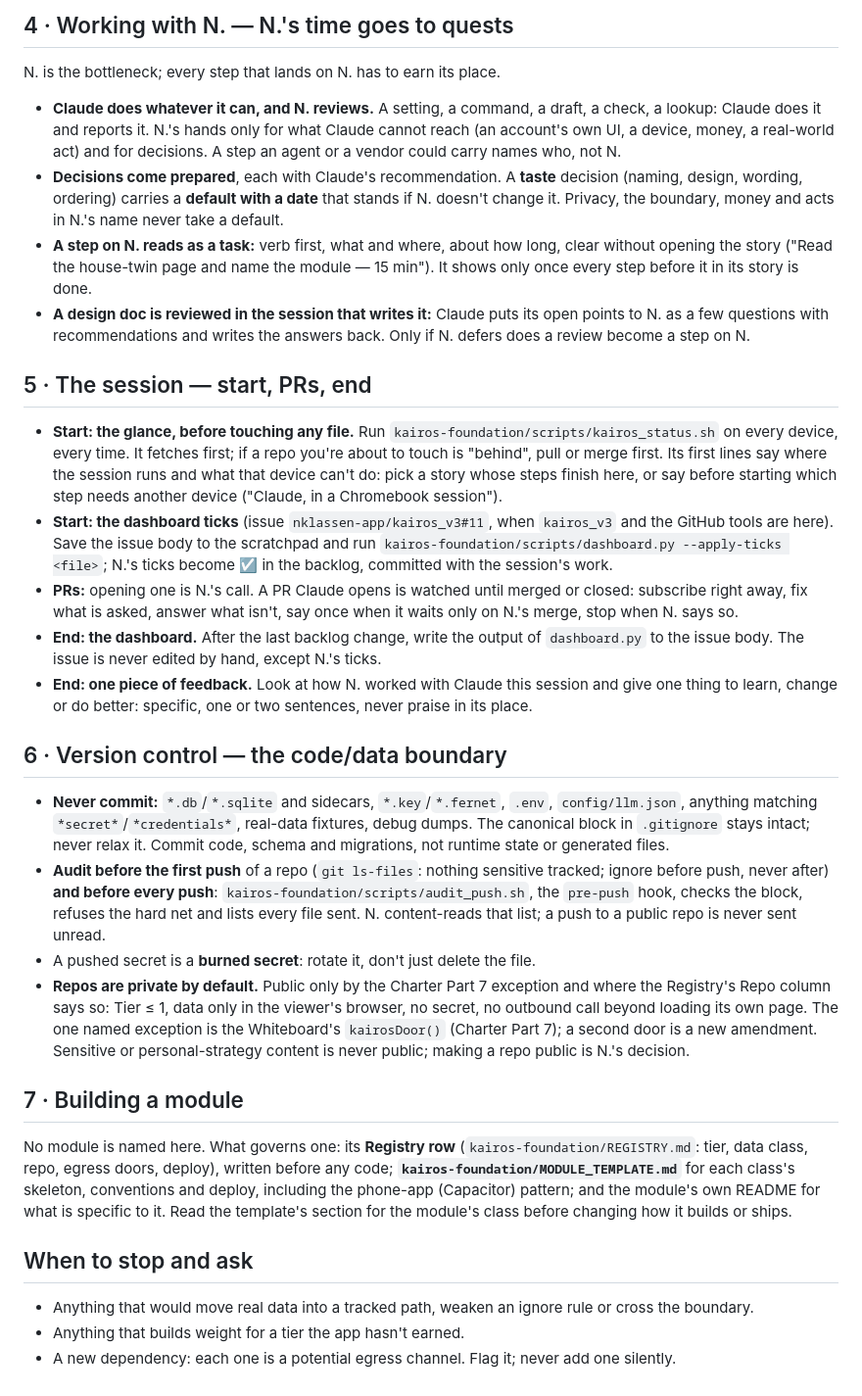
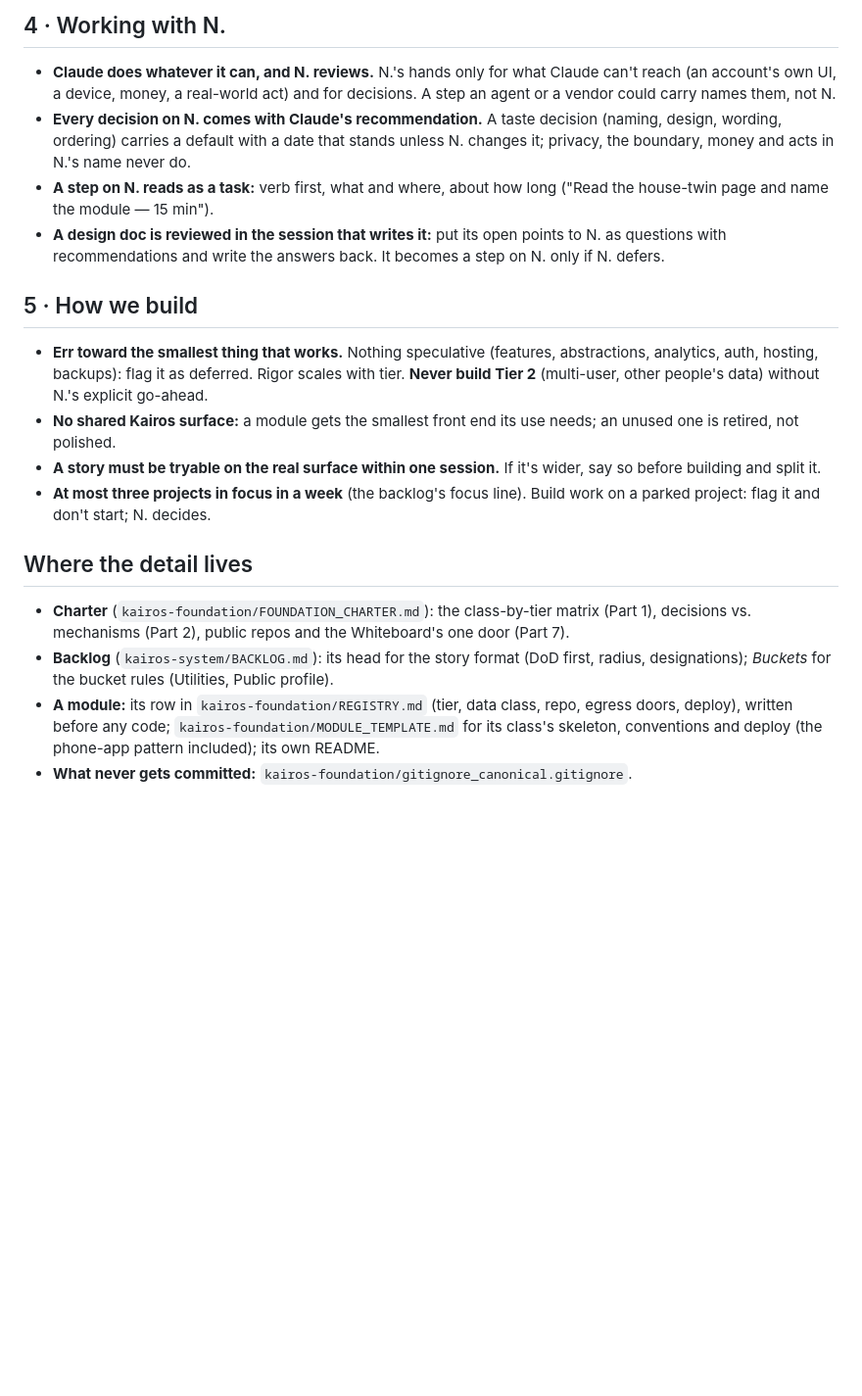
Before and after one commit to nklassen-app/kairos-public-profile, a Markdown page: CLAUDE.md, the part around one of its changes. Shown at 98% size. Drawn GitHub-style; blank space fills up the shorter version.

```diff
--- a/CLAUDE.md
+++ b/CLAUDE.md
@@ -32,28 +23,18 @@ Over-engineering is the failure mode to guard against: err toward the smallest t
 
-## 4 · Working with N. — N.'s time goes to quests
-N. is the bottleneck; every step that lands on N. has to earn its place.
-- **Claude does whatever it can, and N. reviews.** A setting, a command, a draft, a check, a lookup: Claude does it and reports it. N.'s hands only for what Claude cannot reach (an account's own UI, a device, money, a real-world act) and for decisions. A step an agent or a vendor could carry names who, not N.
-- **Decisions come prepared**, each with Claude's recommendation. A **taste** decision (naming, design, wording, ordering) carries a **default with a date** that stands if N. doesn't change it. Privacy, the boundary, money and acts in N.'s name never take a default.
-- **A step on N. reads as a task:** verb first, what and where, about how long, clear without opening the story ("Read the house-twin page and name the module — 15 min"). It shows only once every step before it in its story is done.
-- **A design doc is reviewed in the session that writes it:** Claude puts its open points to N. as a few questions with recommendations and writes the answers back. Only if N. defers does a review become a step on N.
+## 4 · Working with N.
+- **Claude does whatever it can, and N. reviews.** N.'s hands only for what Claude can't reach (an account's own UI, a device, money, a real-world act) and for decisions. A step an agent or a vendor could carry names them, not N.
+- **Every decision on N. comes with Claude's recommendation.** A taste decision (naming, design, wording, ordering) carries a default with a date that stands unless N. changes it; privacy, the boundary, money and acts in N.'s name never do.
+- **A step on N. reads as a task:** verb first, what and where, about how long ("Read the house-twin page and name the module — 15 min").
+- **A design doc is reviewed in the session that writes it:** put its open points to N. as questions with recommendations and write the answers back. It becomes a step on N. only if N. defers.
 
-## 5 · The session — start, PRs, end
-- **Start: the glance, before touching any file.** Run `kairos-foundation/scripts/kairos_status.sh` on every device, every time. It fetches first; if a repo you're about to touch is "behind", pull or merge first. Its first lines say where the session runs and what that device can't do: pick a story whose steps finish here, or say before starting which step needs another device ("Claude, in a Chromebook session").
-- **Start: the dashboard ticks** (issue `nklassen-app/kairos_v3#11`, when `kairos_v3` and the GitHub tools are here). Save the issue body to the scratchpad and run `kairos-foundation/scripts/dashboard.py --apply-ticks <file>`; N.'s ticks become ☑ in the backlog, committed with the session's work.
-- **PRs:** opening one is N.'s call. A PR Claude opens is watched until merged or closed: subscribe right away, fix what is asked, answer what isn't, say once when it waits only on N.'s merge, stop when N. says so.
-- **End: the dashboard.** After the last backlog change, write the output of `dashboard.py` to the issue body. The issue is never edited by hand, except N.'s ticks.
-- **End: one piece of feedback.** Look at how N. worked with Claude this session and give one thing to learn, change or do better: specific, one or two sentences, never praise in its place.
+## 5 · How we build
+- **Err toward the smallest thing that works.** Nothing speculative (features, abstractions, analytics, auth, hosting, backups): flag it as deferred. Rigor scales with tier. **Never build Tier 2** (multi-user, other people's data) without N.'s explicit go-ahead.
+- **No shared Kairos surface:** a module gets the smallest front end its use needs; an unused one is retired, not polished.
+- **A story must be tryable on the real surface within one session.** If it's wider, say so before building and split it.
+- **At most three projects in focus in a week** (the backlog's focus line). Build work on a parked project: flag it and don't start; N. decides.
 
-## 6 · Version control — the code/data boundary
-- **Never commit:** `*.db`/`*.sqlite` and sidecars, `*.key`/`*.fernet`, `.env`, `config/llm.json`, anything matching `*secret*`/`*credentials*`, real-data fixtures, debug dumps. The canonical block in `.gitignore` stays intact; never relax it. Commit code, schema and migrations, not runtime state or generated files.
-- **Audit before the first push** of a repo (`git ls-files`: nothing sensitive tracked; ignore before push, never after) **and before every push**: `kairos-foundation/scripts/audit_push.sh`, the `pre-push` hook, checks the block, refuses the hard net and lists every file sent. N. content-reads that list; a push to a public repo is never sent unread.
-- A pushed secret is a **burned secret**: rotate it, don't just delete the file.
-- **Repos are private by default.** Public only by the Charter Part 7 exception and where the Registry's Repo column says so: Tier ≤ 1, data only in the viewer's browser, no secret, no outbound call beyond loading its own page. The one named exception is the Whiteboard's `kairosDoor()` (Charter Part 7); a second door is a new amendment. Sensitive or personal-strategy content is never public; making a repo public is N.'s decision.
-
-## 7 · Building a module
-No module is named here. What governs one: its **Registry row** (`kairos-foundation/REGISTRY.md`: tier, data class, repo, egress doors, deploy), written before any code; **`kairos-foundation/MODULE_TEMPLATE.md`** for each class's skeleton, conventions and deploy, including the phone-app (Capacitor) pattern; and the module's own README for what is specific to it. Read the template's section for the module's class before changing how it builds or ships.
-
-## When to stop and ask
-- Anything that would move real data into a tracked path, weaken an ignore rule or cross the boundary.
-- Anything that builds weight for a tier the app hasn't earned.
-- A new dependency: each one is a potential egress channel. Flag it; never add one silently.
+## Where the detail lives
+- **Charter** (`kairos-foundation/FOUNDATION_CHARTER.md`): the class-by-tier matrix (Part 1), decisions vs. mechanisms (Part 2), public repos and the Whiteboard's one door (Part 7).
+- **Backlog** (`kairos-system/BACKLOG.md`): its head for the story format (DoD first, radius, designations); *Buckets* for the bucket rules (Utilities, Public profile).
+- **A module:** its row in `kairos-foundation/REGISTRY.md` (tier, data class, repo, egress doors, deploy), written before any code; `kairos-foundation/MODULE_TEMPLATE.md` for its class's skeleton, conventions and deploy (the phone-app pattern included); its own README.
+- **What never gets committed:** `kairos-foundation/gitignore_canonical.gitignore`.
```
Also changed, not shown: other parts of CLAUDE.md (+17 -26 lines).
